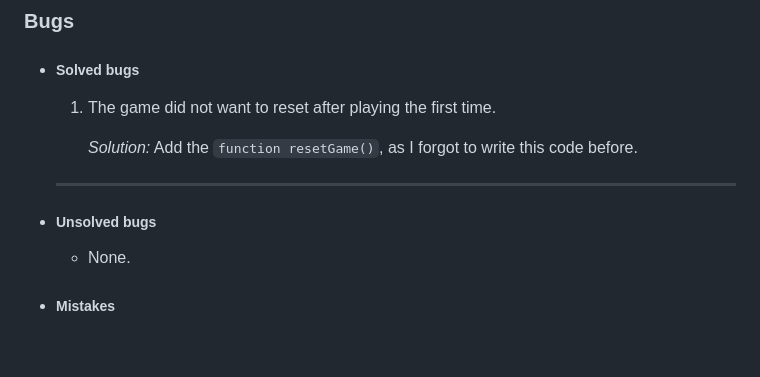
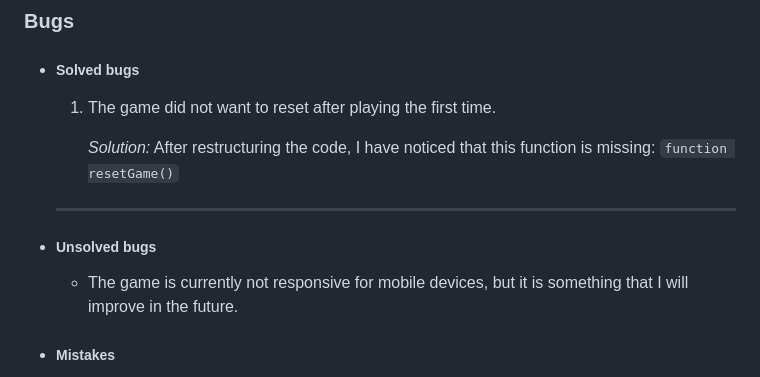
Before and after one commit to aleksandrasucho/snake-game, a Markdown page: README.md, the part around one of its changes. Drawn GitHub-style; blank space fills up the shorter version.

Commit message:
Add unsolved bug and a youtube video credit

````diff
--- a/README.md
+++ b/README.md
@@ -289,10 +289,10 @@ In order to confirm the correct functionality, responsiveness, and appearance:
 
     1. The game did not want to reset after playing the first time.
 
-        *Solution:* Add the ```function resetGame()```, as I forgot to write this code before.
+        *Solution:*  After restructuring the code, I have noticed that this function is missing:  ```function resetGame()```
     ---
 + ##### Unsolved bugs
-    - None.
+    - The game is currently not responsive for mobile devices, but it is something that I will improve in the future.
 + ##### Mistakes
     - Mistakes were made while committing changes. I used past simple tense in commits due to the habit when I just started working on this project.
     - While progressing in my code I learned to use present simple tense in commits.
````
Also changed, not shown: other parts of README.md (+1 -0 lines).
